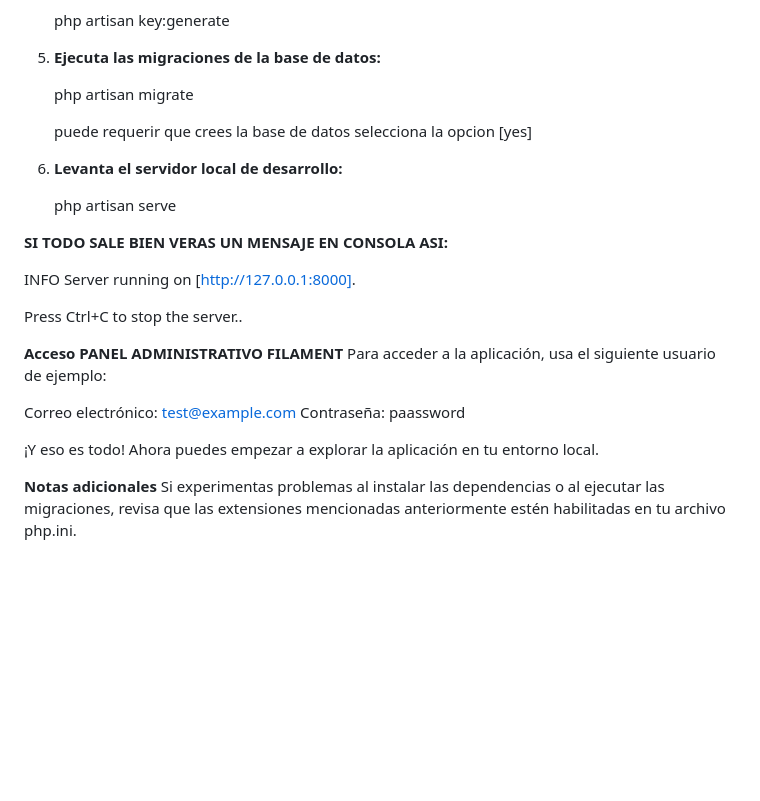
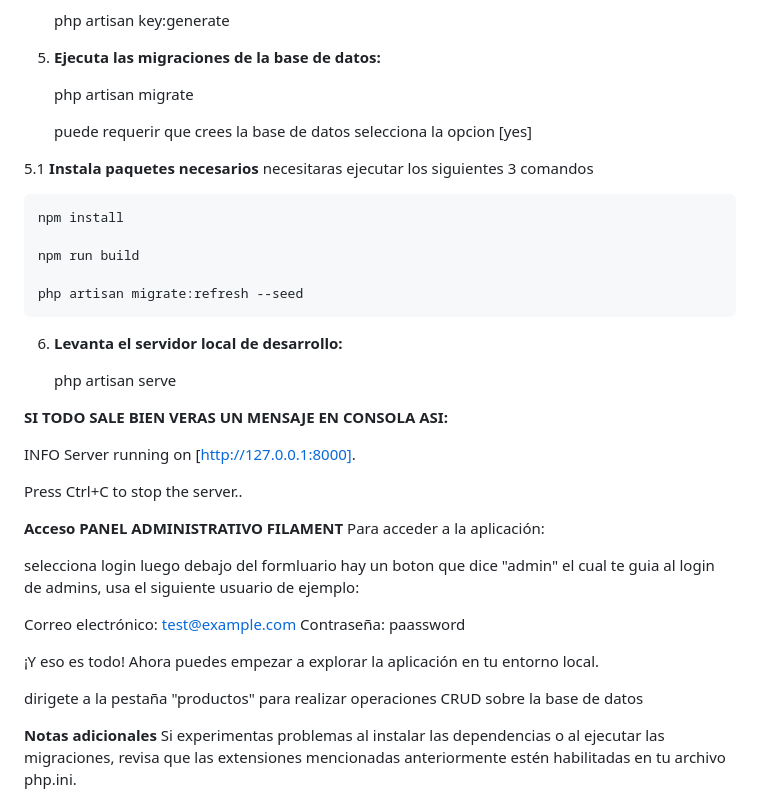
Before and after one commit to juanfernandojfc/citec-app, a Markdown page: README.md, the part around the change. GitHub-like rendering; blank space fills up the shorter version.

Commit message:
:memo:2 ACTUALIZACION-README.md

```diff
--- a/README.md
+++ b/README.md
@@ -50,6 +50,15 @@ Antes de comenzar, asegúrate de tener lo siguiente instalado en tu entorno de d
 
     puede requerir que crees la base de datos selecciona la opcion [yes]
 
+5.1 **Instala paquetes necesarios**
+    necesitaras ejecutar los siguientes 3 comandos
+
+    npm install
+
+    npm run build
+
+    php artisan migrate:refresh --seed
+
 6. **Levanta el servidor local de desarrollo:**
 
     php artisan serve
@@ -61,12 +70,17 @@ Antes de comenzar, asegúrate de tener lo siguiente instalado en tu entorno de d
    Press Ctrl+C to stop the server..
 
 **Acceso PANEL ADMINISTRATIVO FILAMENT**
-Para acceder a la aplicación, usa el siguiente usuario de ejemplo:
+Para acceder a la aplicación:
+
+selecciona login
+luego debajo del formluario hay un boton que dice "admin" el cual te guia al login de admins, usa el siguiente usuario de ejemplo:
 
 Correo electrónico: test@example.com
 Contraseña: paassword
 
 ¡Y eso es todo! Ahora puedes empezar a explorar la aplicación en tu entorno local.
+
+dirigete a la pestaña "productos" para realizar operaciones CRUD sobre la base de datos
 
 **Notas adicionales**
 Si experimentas problemas al instalar las dependencias o al ejecutar las migraciones, revisa que las extensiones mencionadas anteriormente estén habilitadas en tu archivo php.ini.
```
